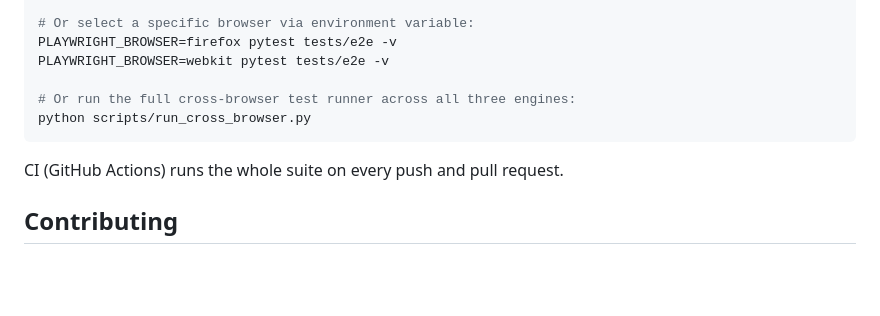
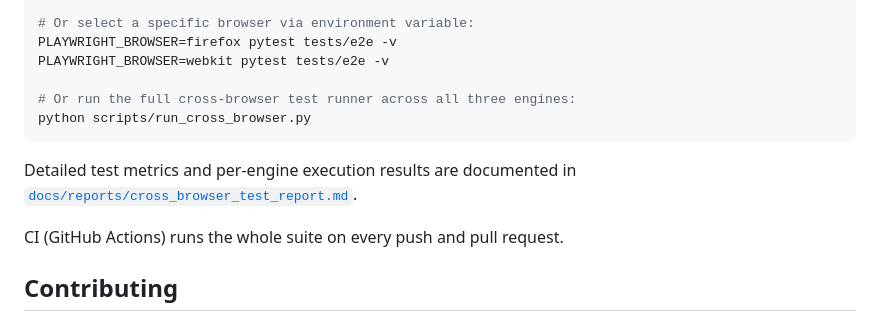
Before and after one commit to sriviswaja/shared-whiteboard, a Markdown page: README.md, the part around the change. GitHub-like rendering; blank space fills up the shorter version.

Commit message:
docs: link cross-browser verification report from README and validation report

````diff
--- a/README.md
+++ b/README.md
@@ -111,6 +111,8 @@ PLAYWRIGHT_BROWSER=webkit pytest tests/e2e -v
 python scripts/run_cross_browser.py
 ```
 
+Detailed test metrics and per-engine execution results are documented in [`docs/reports/cross_browser_test_report.md`](docs/reports/cross_browser_test_report.md).
+
 CI (GitHub Actions) runs the whole suite on every push and pull request.
 
 ## Contributing
````
Also changed, not shown: docs/reports/system_validation_report.md (+1 -1 lines).
